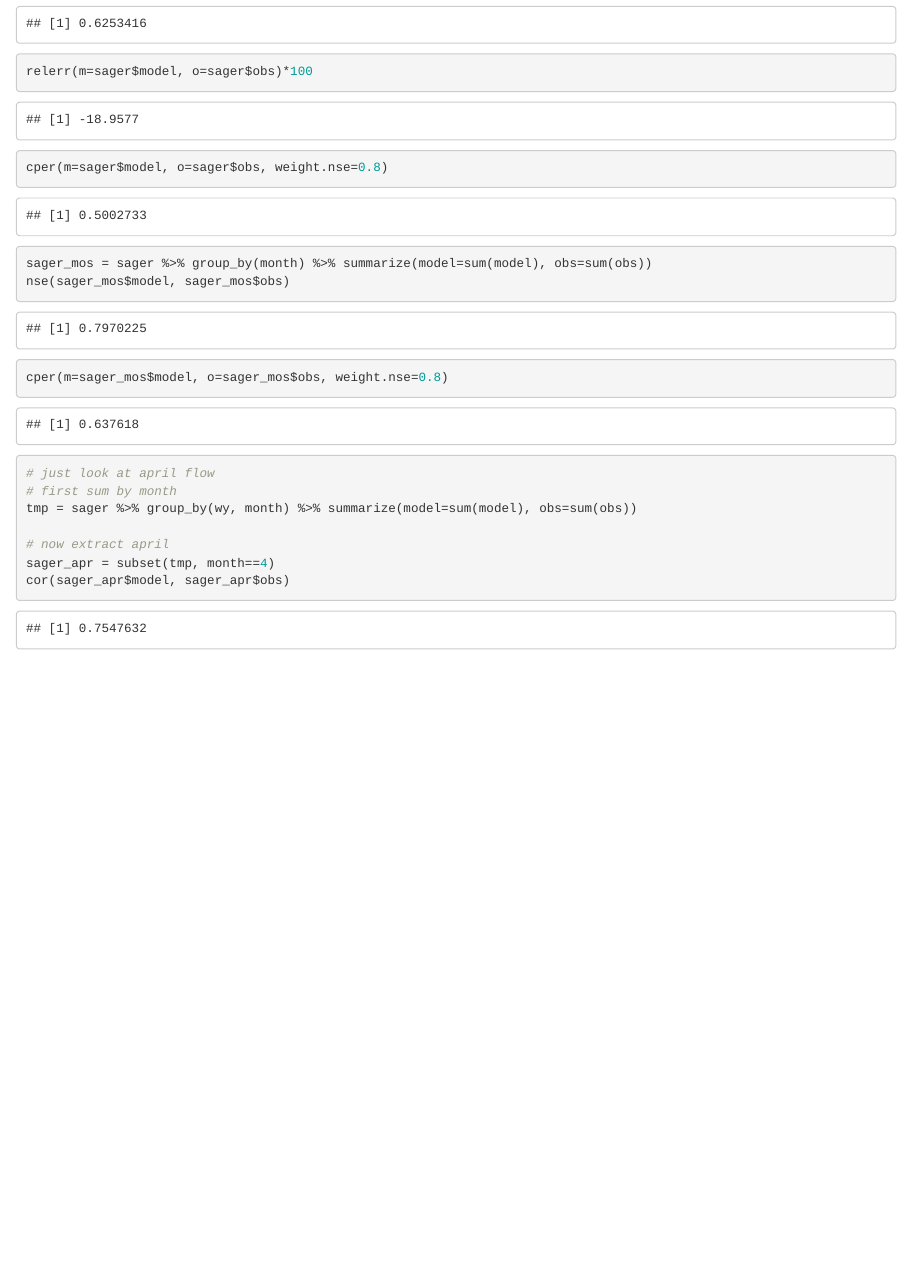
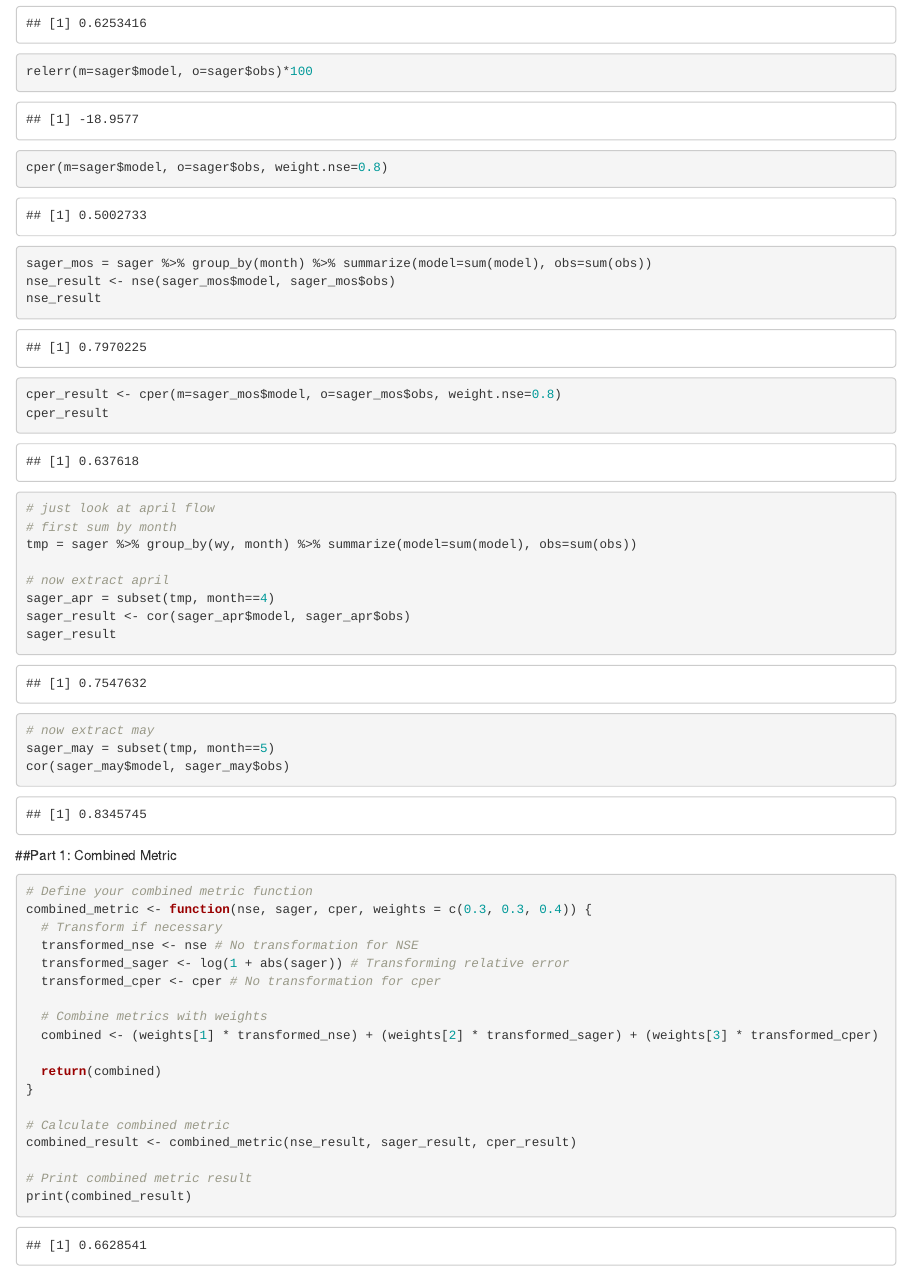
Before and after one commit to rosemaryjuarez/230-calibrate, an R Markdown document (calibration.Rmd): the page in a window 1100 px wide, from 3380 px down. Rendered offline with R 4.5, knitr and Pandoc, with nearby package versions; some code elsewhere in the file could not run offline.

Commit message:
drafted combined metric?

````diff
--- a/calibration.Rmd
+++ b/calibration.Rmd
@@ -143,11 +143,13 @@ cper(m=sager$model, o=sager$obs, weight.nse=0.8)
 
 ```{r}
 sager_mos = sager %>% group_by(month) %>% summarize(model=sum(model), obs=sum(obs))
-nse(sager_mos$model, sager_mos$obs)
+nse_result <- nse(sager_mos$model, sager_mos$obs)
+nse_result
 ```
 
 ```{r}
-cper(m=sager_mos$model, o=sager_mos$obs, weight.nse=0.8)
+cper_result <- cper(m=sager_mos$model, o=sager_mos$obs, weight.nse=0.8)
+cper_result
 ```
 
 ```{r}
@@ -157,6 +159,36 @@ tmp = sager %>% group_by(wy, month) %>% summarize(model=sum(model), obs=sum(obs)
 
 # now extract april
 sager_apr = subset(tmp, month==4)
-cor(sager_apr$model, sager_apr$obs)
+sager_result <- cor(sager_apr$model, sager_apr$obs)
+sager_result
 
 ```
+
+```{r}
+# now extract may
+sager_may = subset(tmp, month==5)
+cor(sager_may$model, sager_may$obs)
+```
+
+##Part 1: Combined Metric
+```{r}
+# Define your combined metric function
+combined_metric <- function(nse, sager, cper, weights = c(0.3, 0.3, 0.4)) {
+  # Transform if necessary
+  transformed_nse <- nse # No transformation for NSE
+  transformed_sager <- log(1 + abs(sager)) # Transforming relative error
+  transformed_cper <- cper # No transformation for cper
+
+  # Combine metrics with weights
+  combined <- (weights[1] * transformed_nse) + (weights[2] * transformed_sager) + (weights[3] * transformed_cper)
+
+  return(combined)
+}
+
+# Calculate combined metric
+combined_result <- combined_metric(nse_result, sager_result, cper_result)
+
+# Print combined metric result
+print(combined_result)
+
+```
````
Also changed, not shown: calibration.Rmd (2 more changed lines).
